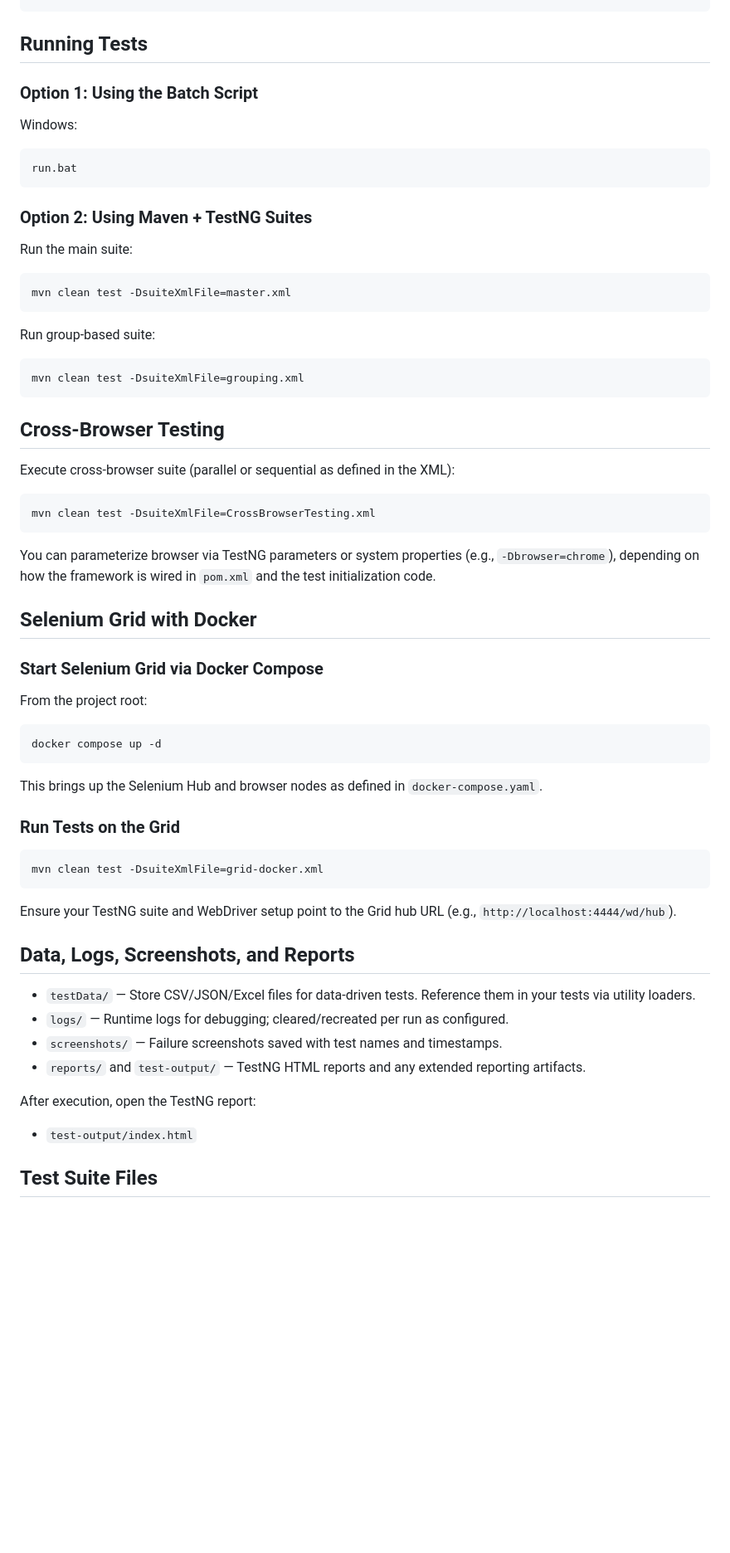
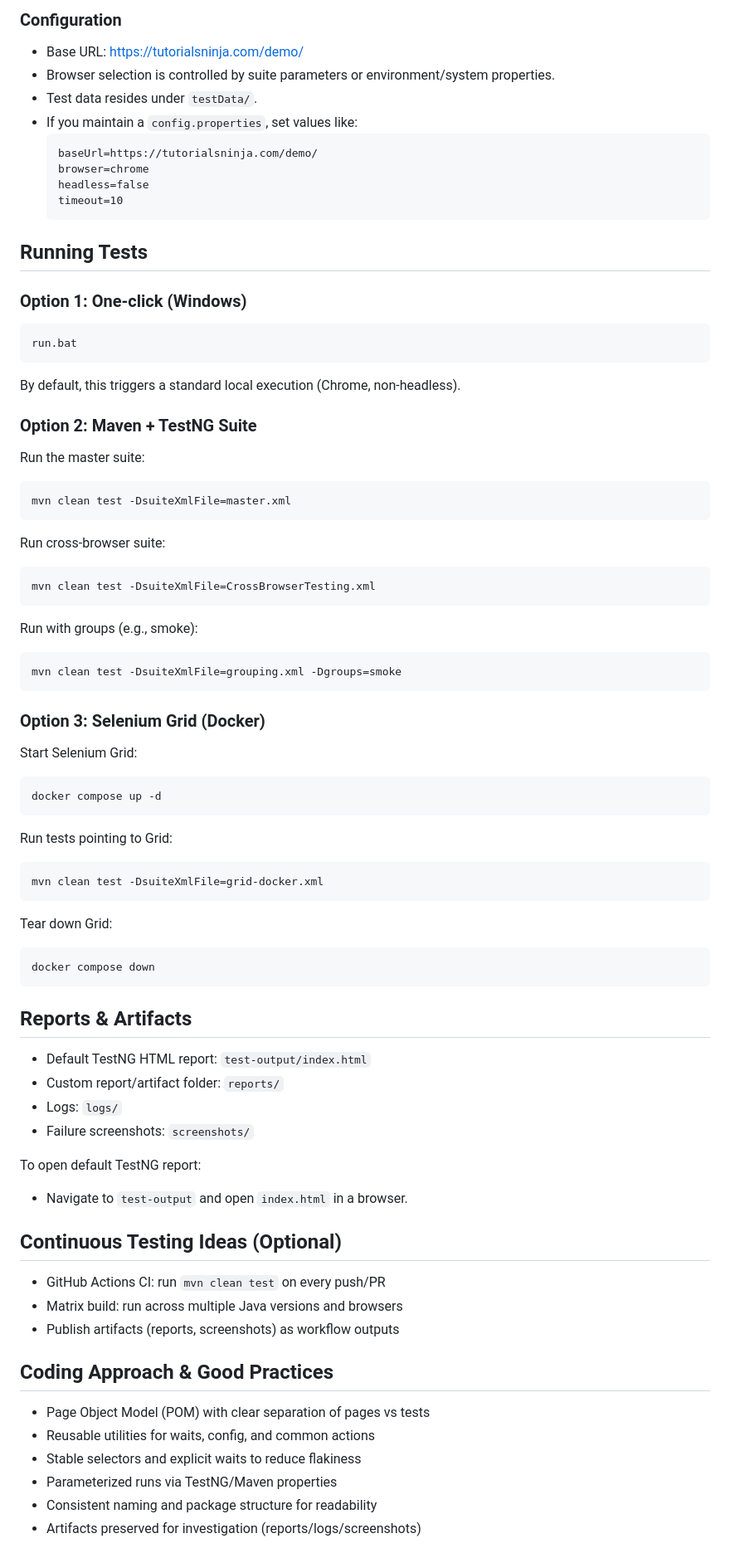
Before and after one commit to nasircste/tutorials-ninja-automation-java-pom, a Markdown page: README.md, the part around one of its changes. Shown at 83% size. Drawn GitHub-style; blank space fills up the shorter version.

````diff
--- a/README.md
+++ b/README.md
@@ -70,55 +122,74 @@ mvn clean install -DskipTests
 ```
+
+### Configuration
+- Base URL: https://tutorialsninja.com/demo/
+- Browser selection is controlled by suite parameters or environment/system properties.
+- Test data resides under `testData/`.
+- If you maintain a `config.properties`, set values like:
+  ```
+  baseUrl=https://tutorialsninja.com/demo/
+  browser=chrome
+  headless=false
+  timeout=10
+  ```
 
 ## Running Tests
 
-### Option 1: Using the Batch Script
-Windows:
+### Option 1: One‑click (Windows)
 ```bash
 run.bat
 ```
+By default, this triggers a standard local execution (Chrome, non‑headless).
 
-### Option 2: Using Maven + TestNG Suites
-Run the main suite:
+### Option 2: Maven + TestNG Suite
+Run the master suite:
 ```bash
 mvn clean test -DsuiteXmlFile=master.xml
 ```
 
-Run group-based suite:
-```bash
-mvn clean test -DsuiteXmlFile=grouping.xml
-```
-
-## Cross-Browser Testing
-Execute cross-browser suite (parallel or sequential as defined in the XML):
+Run cross‑browser suite:
 ```bash
 mvn clean test -DsuiteXmlFile=CrossBrowserTesting.xml
 ```
-You can parameterize browser via TestNG parameters or system properties (e.g., `-Dbrowser=chrome`), depending on how the framework is wired in `pom.xml` and the test initialization code.
 
-## Selenium Grid with Docker
+Run with groups (e.g., smoke):
+```bash
+mvn clean test -DsuiteXmlFile=grouping.xml -Dgroups=smoke
+```
 
-### Start Selenium Grid via Docker Compose
-From the project root:
+### Option 3: Selenium Grid (Docker)
+Start Selenium Grid:
 ```bash
 docker compose up -d
 ```
-This brings up the Selenium Hub and browser nodes as defined in `docker-compose.yaml`.
-
-### Run Tests on the Grid
+Run tests pointing to Grid:
 ```bash
 mvn clean test -DsuiteXmlFile=grid-docker.xml
 ```
-Ensure your TestNG suite and WebDriver setup point to the Grid hub URL (e.g., `http://localhost:4444/wd/hub`).
+Tear down Grid:
+```bash
+docker compose down
+```
 
-## Data, Logs, Screenshots, and Reports
+## Reports & Artifacts
+- Default TestNG HTML report: `test-output/index.html`
+- Custom report/artifact folder: `reports/`
+- Logs: `logs/`
+- Failure screenshots: `screenshots/`
 
-- `testData/` — Store CSV/JSON/Excel files for data-driven tests. Reference them in your tests via utility loaders.
-- `logs/` — Runtime logs for debugging; cleared/recreated per run as configured.
-- `screenshots/` — Failure screenshots saved with test names and timestamps.
-- `reports/` and `test-output/` — TestNG HTML reports and any extended reporting artifacts.
+To open default TestNG report:
+- Navigate to `test-output` and open `index.html` in a browser.
 
-After execution, open the TestNG report:
-- `test-output/index.html`
+## Continuous Testing Ideas (Optional)
+- GitHub Actions CI: run `mvn clean test` on every push/PR
+- Matrix build: run across multiple Java versions and browsers
+- Publish artifacts (reports, screenshots) as workflow outputs
 
-## Test Suite Files
+## Coding Approach & Good Practices
+- Page Object Model (POM) with clear separation of pages vs tests
+- Reusable utilities for waits, config, and common actions
+- Stable selectors and explicit waits to reduce flakiness
+- Parameterized runs via TestNG/Maven properties
+- Consistent naming and package structure for readability
+- Artifacts preserved for investigation (reports/logs/screenshots)
 
````
Also changed, not shown: other parts of README.md (+141 -61 lines).
